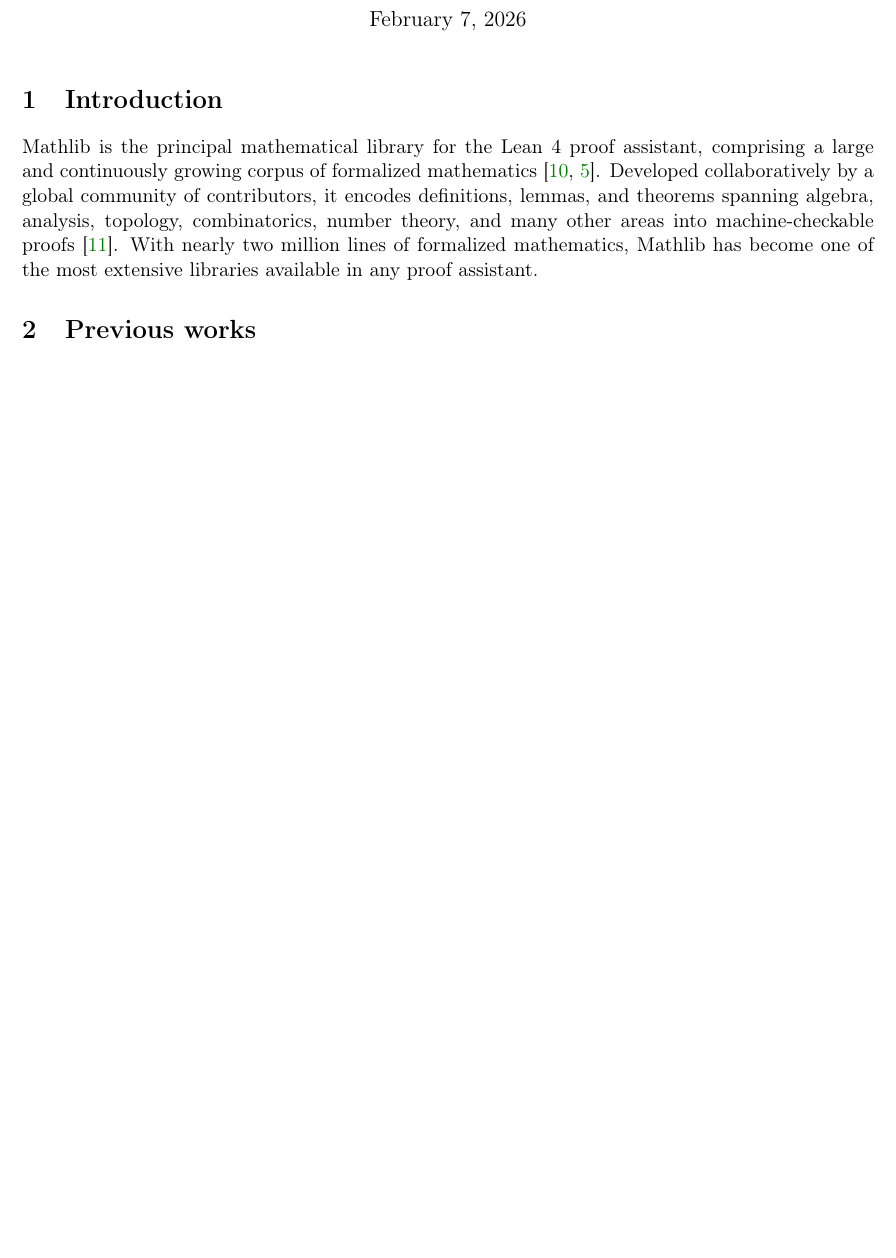
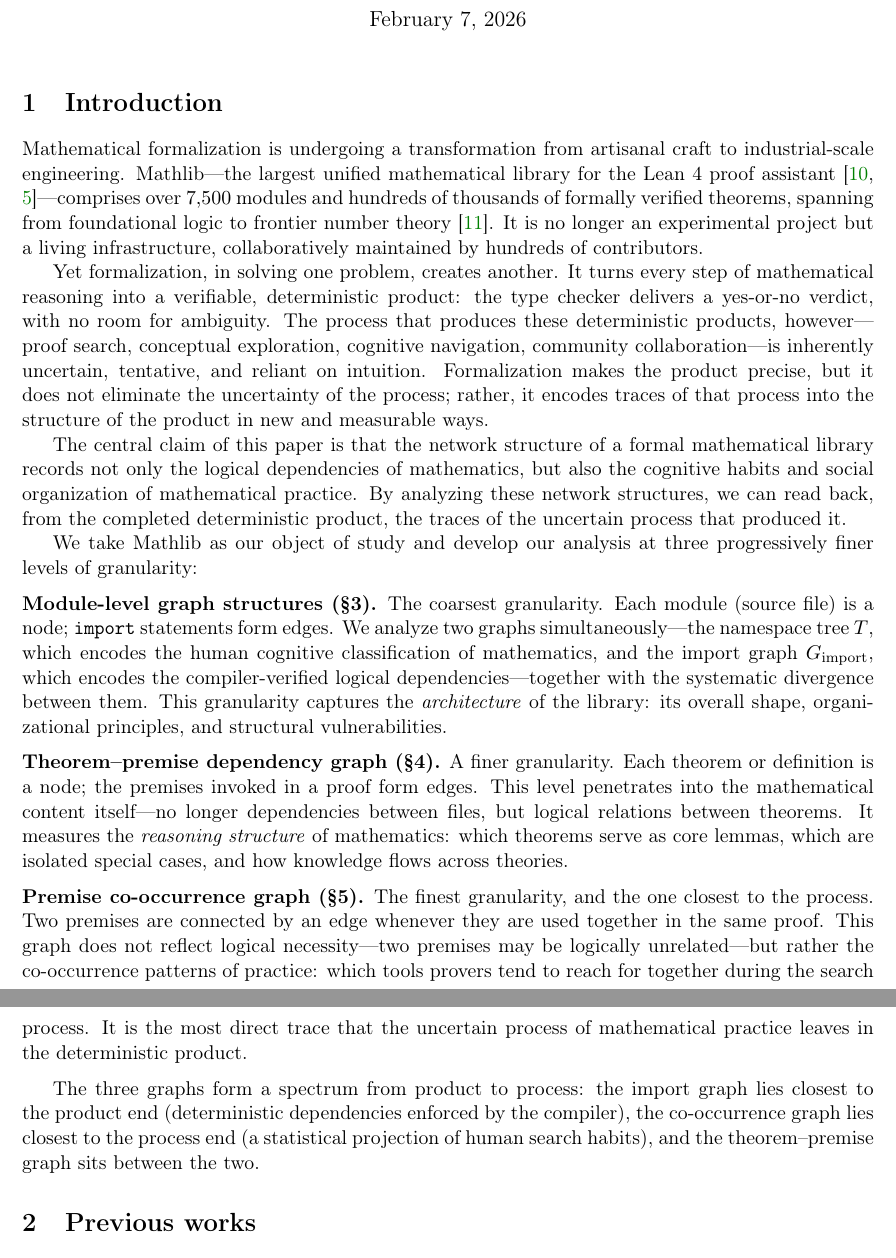
Before and after one commit to MathNetwork/MathlibGraph, a LaTeX document (mathlib-graph-structure/main.tex, which reads mathlib-graph-structure/sections/introduction.tex): part of page 1 of 17 before the commit and two parts of pages 1 and 2 of 17 after it, the two joined at a grey line, cut so that both start at the same text, the shorter picture padded with empty space. Compiled offline with pdfLaTeX.

Commit message:
Rewrite Introduction with thesis statement and three-level roadmap
Establish the central dialectic: formalization produces deterministic
products, but the uncertain process (proof search, cognitive navigation,
community collaboration) leaves measurable traces in the product's
network structure. Frame the three graph types as a spectrum from
product to process. Clean up editorial \textcolor{red} markers in §2.

Co-Authored-By: Claude Opus 4.6 <noreply@anthropic.com>

```diff
--- a/mathlib-graph-structure/sections/introduction.tex
+++ b/mathlib-graph-structure/sections/introduction.tex
@@ -1,6 +1,27 @@
 \section{Introduction}
 
-Mathlib is the principal mathematical library for the Lean~4 proof assistant, comprising a large and continuously growing corpus of formalized mathematics~\cite{mathlib2020,lean4}. Developed collaboratively by a global community of contributors, it encodes definitions, lemmas, and theorems spanning algebra, analysis, topology, combinatorics, number theory, and many other areas into machine-checkable proofs~\cite{mathlib_community}. With nearly two million lines of formalized mathematics, Mathlib has become one of the most extensive libraries available in any proof assistant.
+Mathematical formalization is undergoing a transformation from artisanal craft to industrial-scale engineering. Mathlib---the largest unified mathematical library for the Lean~4 proof assistant~\cite{mathlib2020,lean4}---comprises over $7{,}500$ modules and hundreds of thousands of formally verified theorems, spanning from foundational logic to frontier number theory~\cite{mathlib_community}. It is no longer an experimental project but a living infrastructure, collaboratively maintained by hundreds of contributors.
+
+Yet formalization, in solving one problem, creates another. It turns every step of mathematical reasoning into a verifiable, deterministic product: the type checker delivers a yes-or-no verdict, with no room for ambiguity. The process that produces these deterministic products, however---proof search, conceptual exploration, cognitive navigation, community collaboration---is inherently uncertain, tentative, and reliant on intuition. Formalization makes the product precise, but it does not eliminate the uncertainty of the process; rather, it encodes traces of that process into the structure of the product in new and measurable ways.
+
+The central claim of this paper is that the network structure of a formal mathematical library records not only the logical dependencies of mathematics, but also the cognitive habits and social organization of mathematical practice. By analyzing these network structures, we can read back, from the completed deterministic product, the traces of the uncertain process that produced it.
+
+We take Mathlib as our object of study and develop our analysis at three progressively finer levels of granularity:
+
+\medskip
+\noindent\textbf{Module-level graph structures (\S3).}
+The coarsest granularity. Each module (source file) is a node; \texttt{import} statements form edges. We analyze two graphs simultaneously---the namespace tree~$T$, which encodes the human cognitive classification of mathematics, and the import graph~$G_{\mathrm{import}}$, which encodes the compiler-verified logical dependencies---together with the systematic divergence between them. This granularity captures the \emph{architecture} of the library: its overall shape, organizational principles, and structural vulnerabilities.
+
+\medskip
+\noindent\textbf{Theorem--premise dependency graph (\S4).}
+A finer granularity. Each theorem or definition is a node; the premises invoked in a proof form edges. This level penetrates into the mathematical content itself---no longer dependencies between files, but logical relations between theorems. It measures the \emph{reasoning structure} of mathematics: which theorems serve as core lemmas, which are isolated special cases, and how knowledge flows across theories.
+
+\medskip
+\noindent\textbf{Premise co-occurrence graph (\S5).}
+The finest granularity, and the one closest to the process. Two premises are connected by an edge whenever they are used together in the same proof. This graph does not reflect logical necessity---two premises may be logically unrelated---but rather the co-occurrence patterns of practice: which tools provers tend to reach for together during the search process. It is the most direct trace that the uncertain process of mathematical practice leaves in the deterministic product.
+
+\medskip
+The three graphs form a spectrum from product to process: the import graph lies closest to the product end (deterministic dependencies enforced by the compiler), the co-occurrence graph lies closest to the process end (a statistical projection of human search habits), and the theorem--premise graph sits between the two.
 
 \section{Previous works}
 
```
Also changed, not shown: mathlib-graph-structure/sections/introduction.tex (4 more changed lines).
